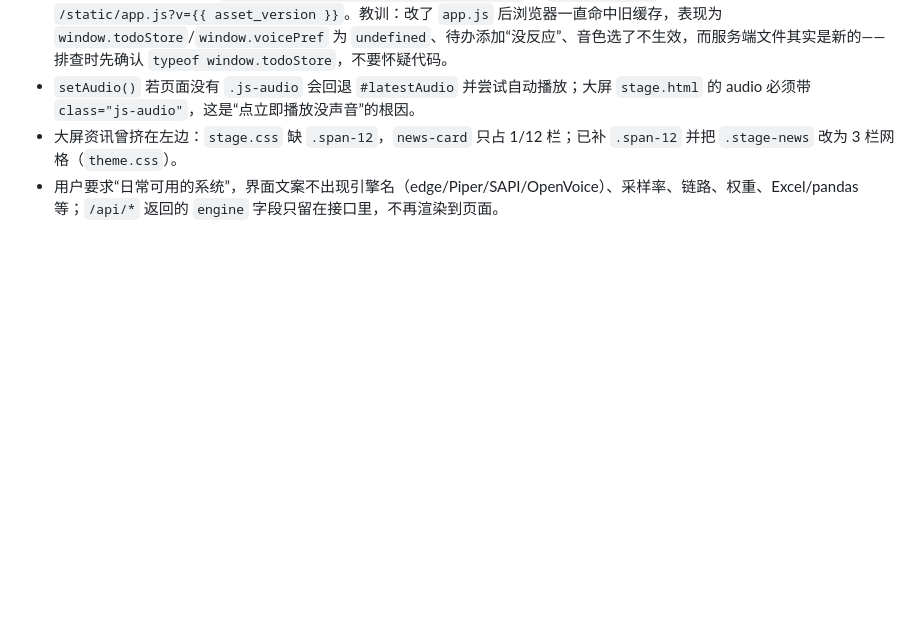
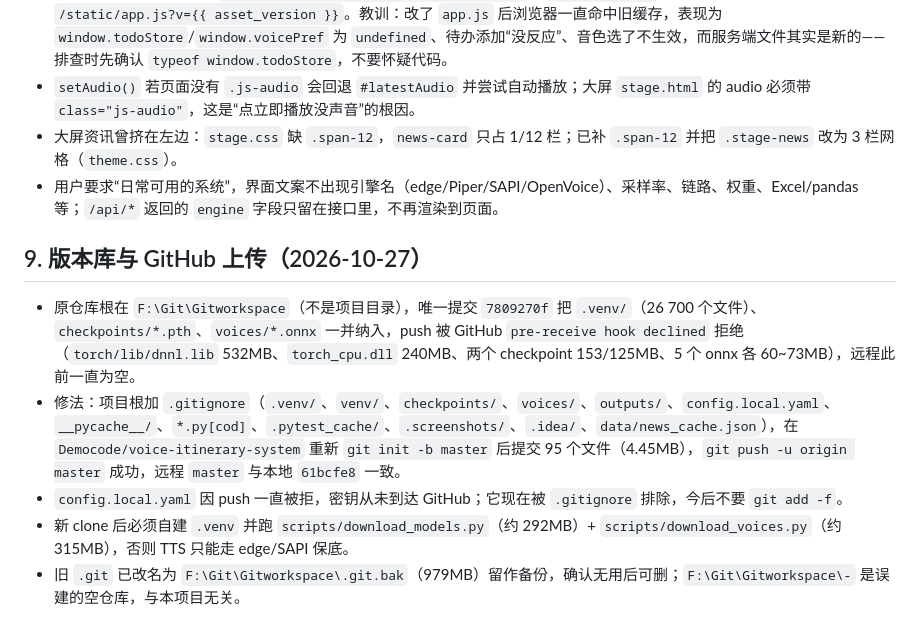
Before and after one commit to Amywenz/voice-itinerary-system, a Markdown page: MEMORY.md, the part around the change. GitHub-like rendering; blank space fills up the shorter version.

Commit message:
记录仓库重建与上传配置

```diff
--- a/MEMORY.md
+++ b/MEMORY.md
@@ -88,3 +88,11 @@
 - `setAudio()` 若页面没有 `.js-audio` 会回退 `#latestAudio` 并尝试自动播放；大屏 `stage.html` 的 audio 必须带 `class="js-audio"`，这是“点立即播放没声音”的根因。
 - 大屏资讯曾挤在左边：`stage.css` 缺 `.span-12`，`news-card` 只占 1/12 栏；已补 `.span-12` 并把 `.stage-news` 改为 3 栏网格（`theme.css`）。
 - 用户要求“日常可用的系统”，界面文案不出现引擎名（edge/Piper/SAPI/OpenVoice）、采样率、链路、权重、Excel/pandas 等；`/api/*` 返回的 `engine` 字段只留在接口里，不再渲染到页面。
+
+## 9. 版本库与 GitHub 上传（2026-10-27）
+
+- 原仓库根在 `F:\Git\Gitworkspace`（不是项目目录），唯一提交 `7809270f` 把 `.venv/`（26 700 个文件）、`checkpoints/*.pth`、`voices/*.onnx` 一并纳入，push 被 GitHub `pre-receive hook declined` 拒绝（`torch/lib/dnnl.lib` 532MB、`torch_cpu.dll` 240MB、两个 checkpoint 153/125MB、5 个 onnx 各 60~73MB），远程此前一直为空。
+- 修法：项目根加 `.gitignore`（`.venv/`、`venv/`、`checkpoints/`、`voices/`、`outputs/`、`config.local.yaml`、`__pycache__/`、`*.py[cod]`、`.pytest_cache/`、`.screenshots/`、`.idea/`、`data/news_cache.json`），在 `Democode/voice-itinerary-system` 重新 `git init -b master` 后提交 95 个文件（4.45MB），`git push -u origin master` 成功，远程 `master` 与本地 `61bcfe8` 一致。
+- `config.local.yaml` 因 push 一直被拒，密钥从未到达 GitHub；它现在被 `.gitignore` 排除，今后不要 `git add -f`。
+- 新 clone 后必须自建 `.venv` 并跑 `scripts/download_models.py`（约 292MB）+ `scripts/download_voices.py`（约 315MB），否则 TTS 只能走 edge/SAPI 保底。
+- 旧 `.git` 已改名为 `F:\Git\Gitworkspace\.git.bak`（979MB）留作备份，确认无用后可删；`F:\Git\Gitworkspace\-` 是误建的空仓库，与本项目无关。
```
